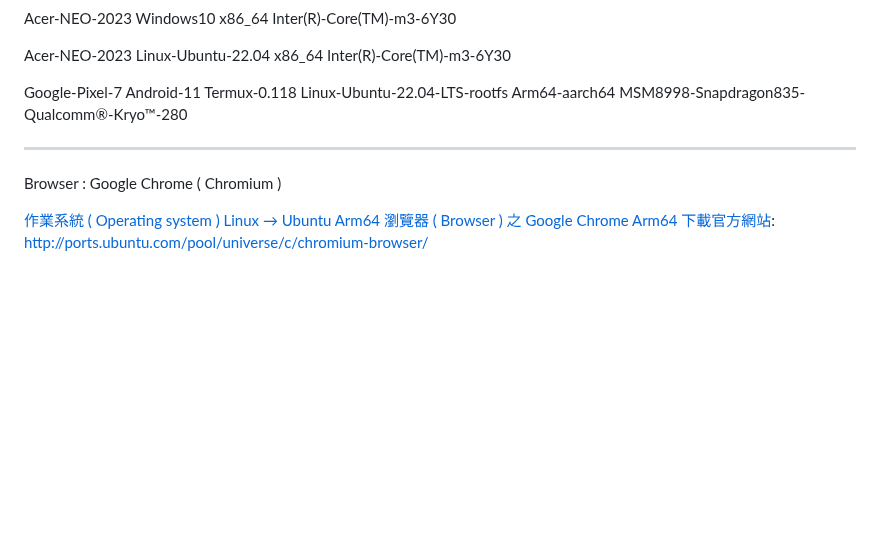
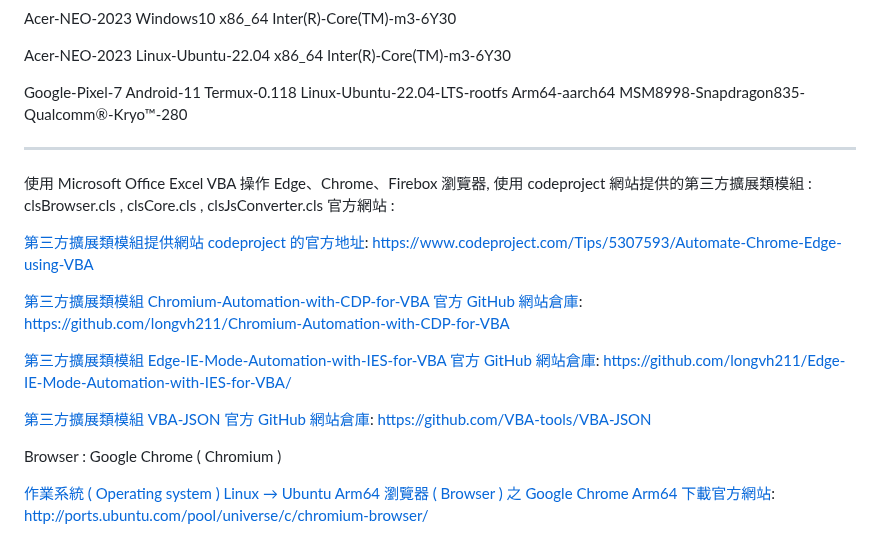
Before and after one commit to Orca023/focused-crawling-Microsoft-Office-Excel-VBA-Edge, a Markdown page: README.md, the part around the change. Rendered like a GitHub page; blank space fills up the shorter version.

```diff
--- a/README.md
+++ b/README.md
@@ -88,6 +88,20 @@ Google-Pixel-7 Android-11 Termux-0.118 Linux-Ubuntu-22.04-LTS-rootfs Arm64-aarch
 
 ---
 
+使用 Microsoft Office Excel VBA 操作 Edge、Chrome、Firebox 瀏覽器, 使用 codeproject 網站提供的第三方擴展類模組 : clsBrowser.cls , clsCore.cls , clsJsConverter.cls 官方網站 :
+
+[第三方擴展類模組提供網站 codeproject 的官方地址](https://www.codeproject.com/Tips/5307593/Automate-Chrome-Edge-using-VBA):
+https://www.codeproject.com/Tips/5307593/Automate-Chrome-Edge-using-VBA
+
+[第三方擴展類模組 Chromium-Automation-with-CDP-for-VBA 官方 GitHub 網站倉庫](https://github.com/longvh211/Chromium-Automation-with-CDP-for-VBA):
+https://github.com/longvh211/Chromium-Automation-with-CDP-for-VBA
+
+[第三方擴展類模組 Edge-IE-Mode-Automation-with-IES-for-VBA 官方 GitHub 網站倉庫](https://github.com/longvh211/Edge-IE-Mode-Automation-with-IES-for-VBA):
+https://github.com/longvh211/Edge-IE-Mode-Automation-with-IES-for-VBA/
+
+[第三方擴展類模組 VBA-JSON 官方 GitHub 網站倉庫](https://github.com/VBA-tools/VBA-JSON):
+https://github.com/VBA-tools/VBA-JSON
+
 Browser : Google Chrome ( Chromium )
 
 [作業系統 ( Operating system ) Linux → Ubuntu Arm64 瀏覽器 ( Browser ) 之 Google Chrome Arm64 下載官方網站](http://ports.ubuntu.com/pool/universe/c/chromium-browser/):
```
